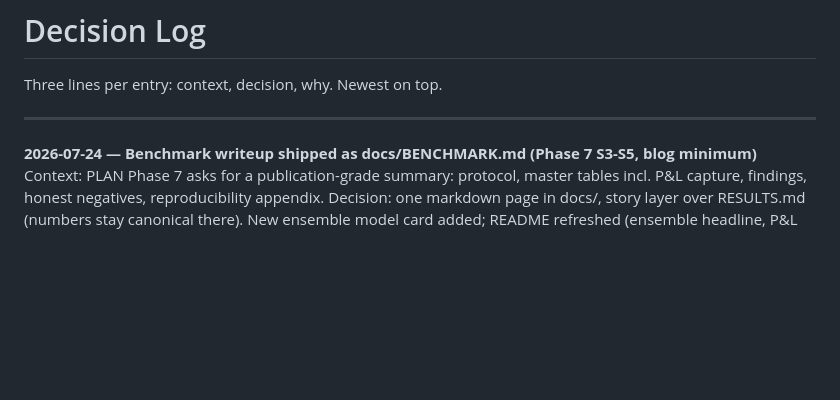
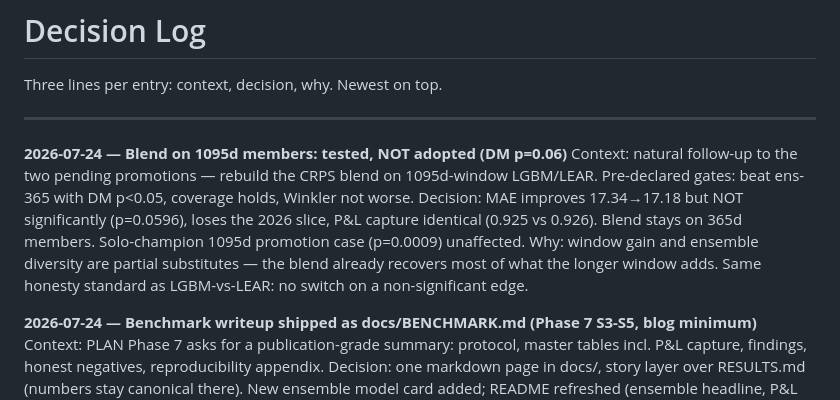
Before and after one commit to barteksarwa/pl-energy-forecast, a Markdown page: docs/DECISIONS.md, the part around the change. Rendered like a GitHub page; blank space fills up the shorter version.

```diff
--- a/docs/DECISIONS.md
+++ b/docs/DECISIONS.md
@@ -3,6 +3,11 @@
 Three lines per entry: context, decision, why. Newest on top.
 
 ---
+
+**2026-07-24 — Blend on 1095d members: tested, NOT adopted (DM p=0.06)**
+Context: natural follow-up to the two pending promotions — rebuild the CRPS blend on 1095d-window LGBM/LEAR. Pre-declared gates: beat ens-365 with DM p<0.05, coverage holds, Winkler not worse.
+Decision: MAE improves 17.34→17.18 but NOT significantly (p=0.0596), loses the 2026 slice, P&L capture identical (0.925 vs 0.926). Blend stays on 365d members. Solo-champion 1095d promotion case (p=0.0009) unaffected.
+Why: window gain and ensemble diversity are partial substitutes — the blend already recovers most of what the longer window adds. Same honesty standard as LGBM-vs-LEAR: no switch on a non-significant edge.
 
 **2026-07-24 — Benchmark writeup shipped as docs/BENCHMARK.md (Phase 7 S3-S5, blog minimum)**
 Context: PLAN Phase 7 asks for a publication-grade summary: protocol, master tables incl. P&L capture, findings, honest negatives, reproducibility appendix.
```
Also changed, not shown: docs/RESULTS.md (+22 -0 lines).
